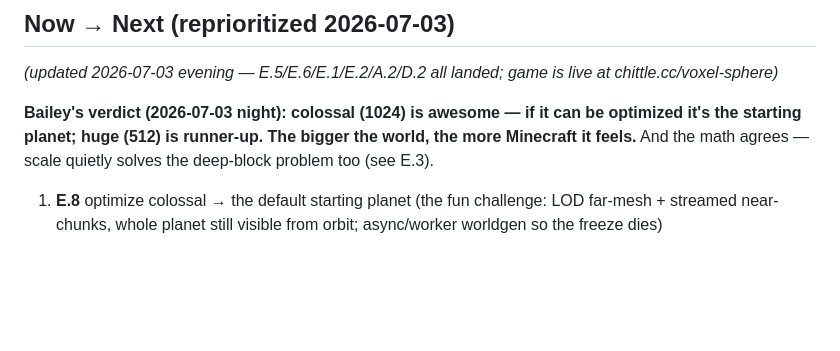
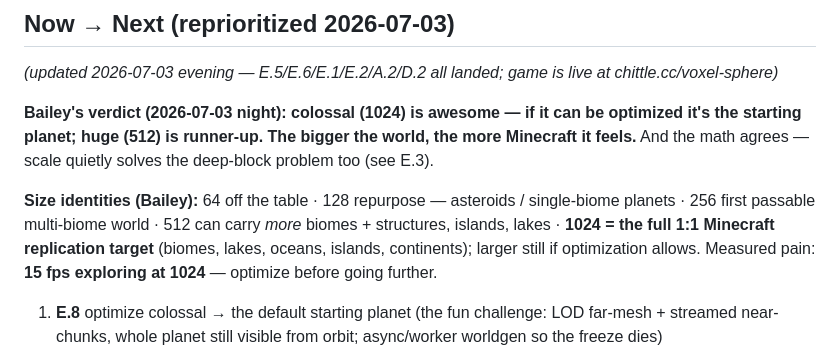
Before and after one commit to bachittle/voxel-sphere, a Markdown page: GOAL.md, the part around the change. GitHub-like rendering; blank space fills up the shorter version.

Commit message:
GOAL: size-identity verdict (1024 = 1:1 Minecraft target, 15fps datum)

```diff
--- a/GOAL.md
+++ b/GOAL.md
@@ -25,6 +25,13 @@ live at chittle.cc/voxel-sphere)*
 can be optimized it's the starting planet; huge (512) is runner-up. The
 bigger the world, the more Minecraft it feels.** And the math agrees —
 scale quietly solves the deep-block problem too (see E.3).
+
+**Size identities (Bailey):** 64 off the table · 128 repurpose — asteroids /
+single-biome planets · 256 first passable multi-biome world · 512 can carry
+*more* biomes + structures, islands, lakes · **1024 = the full 1:1 Minecraft
+replication target** (biomes, lakes, oceans, islands, continents); larger
+still if optimization allows. Measured pain: **15 fps exploring at 1024** —
+optimize before going further.
 
 1. **E.8** optimize colossal → the default starting planet (the fun
    challenge: LOD far-mesh + streamed near-chunks, whole planet still
```
